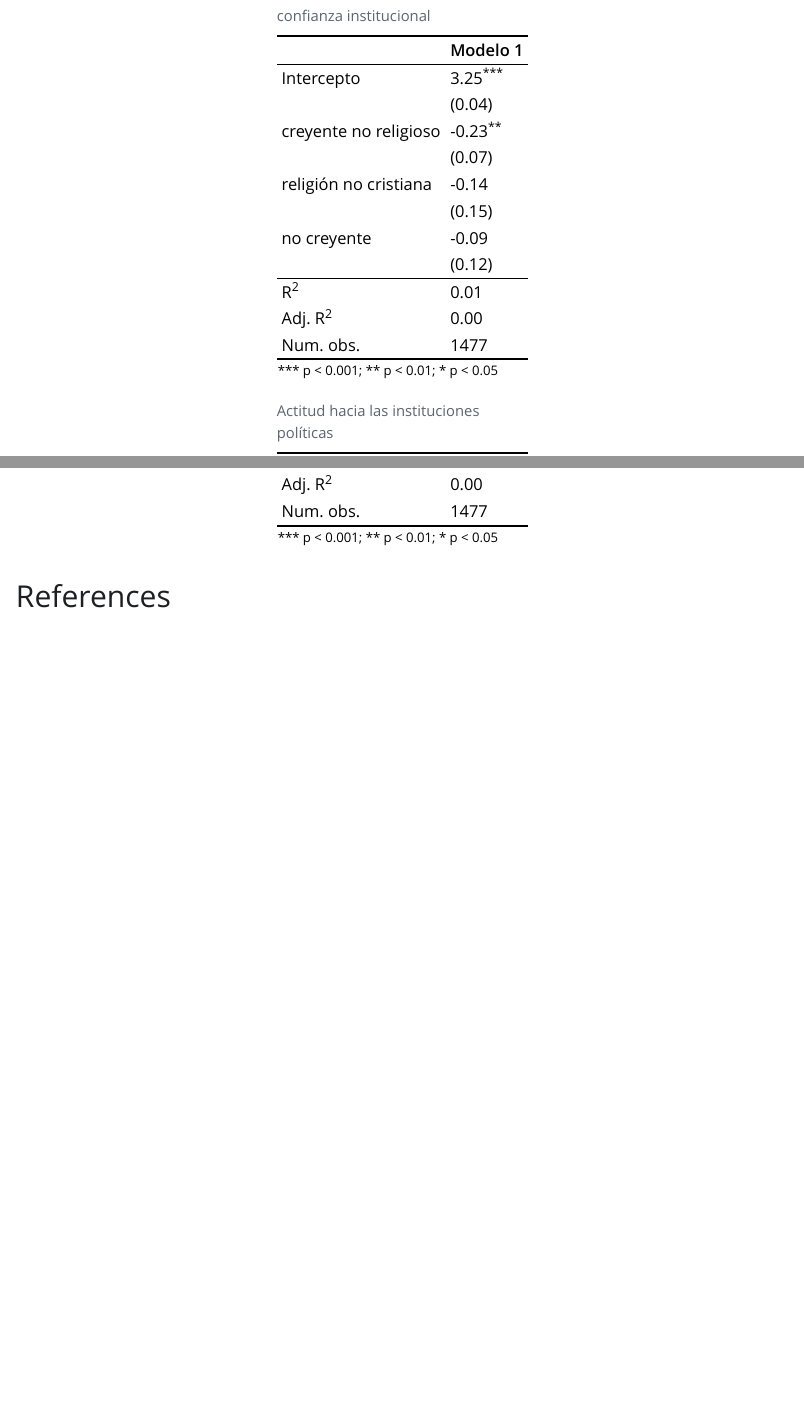
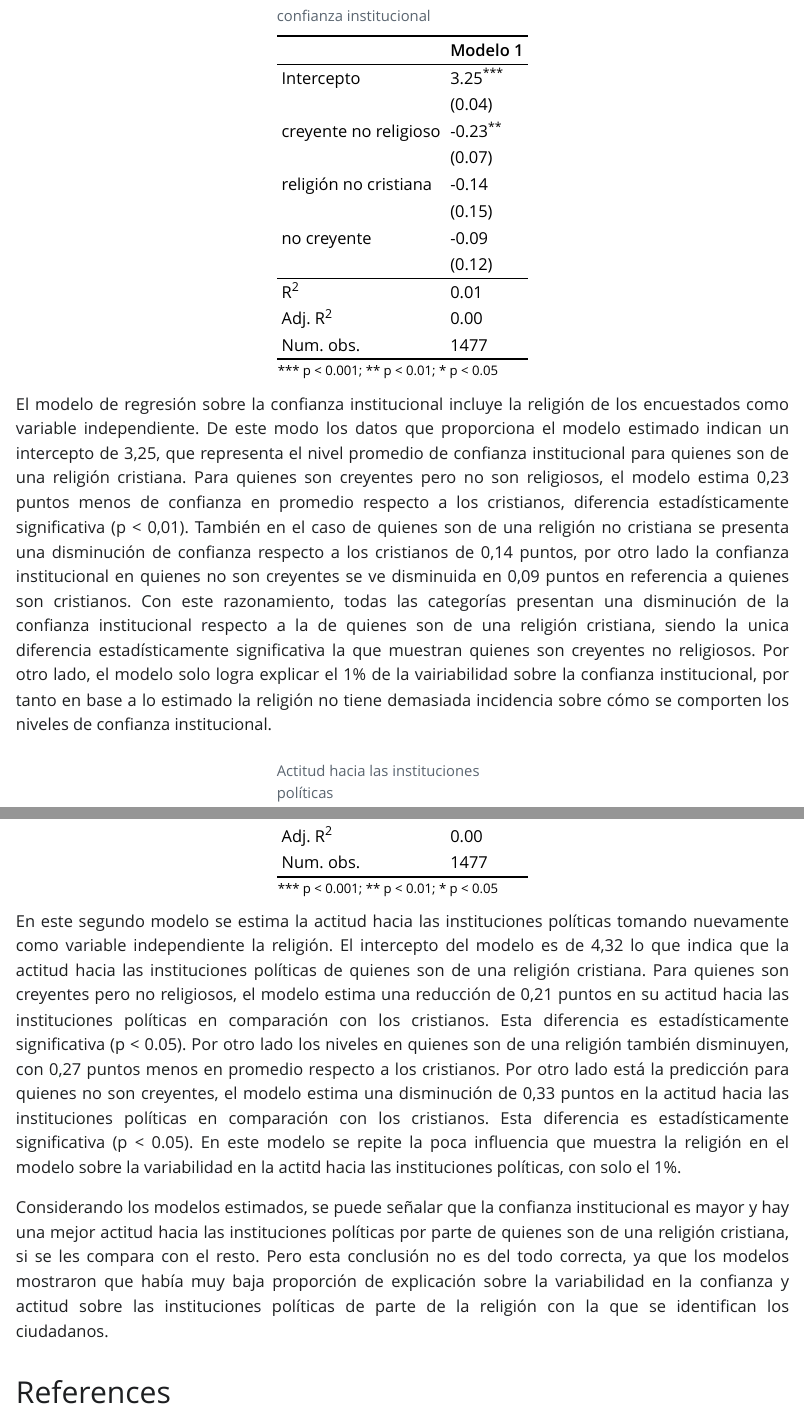
Before and after one commit to valentinaveasc/r-analisis-estadistico, a Quarto document (r-analisis-estadistico.qmd): the page in a window 1100 px wide, from 8960 px down, and a second part further down, joined at a grey line. The pictures show the output file r-analisis-estadistico.html that the author committed with the source, opened offline; Quarto's library style sheets are replaced by a plain one without menus.

Commit message:
trabajo 4

````diff
--- a/r-analisis-estadistico.qmd
+++ b/r-analisis-estadistico.qmd
@@ -370,6 +370,8 @@ knitreg(list(modelo_1),
         caption.above = TRUE)
 ```
 
+El modelo de regresión sobre la confianza institucional incluye la religión de los encuestados como variable independiente. De este modo los datos que proporciona el modelo estimado indican un intercepto de 3,25, que representa el nivel promedio de confianza institucional para quienes son de una religión cristiana. Para quienes son creyentes pero no son religiosos, el modelo estima 0,23 puntos menos de confianza en promedio respecto a los cristianos, diferencia estadísticamente significativa (p \< 0,01). También en el caso de quienes son de una religión no cristiana se presenta una disminución de confianza respecto a los cristianos de 0,14 puntos, por otro lado la confianza institucional en quienes no son creyentes se ve disminuida en 0,09 puntos en referencia a quienes son cristianos. Con este razonamiento, todas las categorías presentan una disminución de la confianza institucional respecto a la de quienes son de una religión cristiana, siendo la unica diferencia estadísticamente significativa la que muestran quienes son creyentes no religiosos. Por otro lado, el modelo solo logra explicar el 1% de la vairiabilidad sobre la confianza institucional, por tanto en base a lo estimado la religión no tiene demasiada incidencia sobre cómo se comporten los niveles de confianza institucional.
+
 ```{r}
 #| warning: false
 #| echo: false
@@ -386,3 +388,7 @@ knitreg(list(modelo_2),
         caption.above = TRUE)
 
 ```
+
+En este segundo modelo se estima la actitud hacia las instituciones políticas tomando nuevamente como variable independiente la religión. El intercepto del modelo es de 4,32 lo que indica que la actitud hacia las instituciones políticas de quienes son de una religión cristiana. Para quienes son creyentes pero no religiosos, el modelo estima una reducción de 0,21 puntos en su actitud hacia las instituciones políticas en comparación con los cristianos. Esta diferencia es estadísticamente significativa (p \< 0.05). Por otro lado los niveles en quienes son de una religión también disminuyen, con 0,27 puntos menos en promedio respecto a los cristianos. Por otro lado está la predicción para quienes no son creyentes, el modelo estima una disminución de 0,33 puntos en la actitud hacia las instituciones políticas en comparación con los cristianos. Esta diferencia es estadísticamente significativa (p \< 0.05). En este modelo se repite la poca influencia que muestra la religión en el modelo sobre la variabilidad en la actitd hacia las instituciones políticas, con solo el 1%.
+
+Considerando los modelos estimados, se puede señalar que la confianza institucional es mayor y hay una mejor actitud hacia las instituciones políticas por parte de quienes son de una religión cristiana, si se les compara con el resto. Pero esta conclusión no es del todo correcta, ya que los modelos mostraron que había muy baja proporción de explicación sobre la variabilidad en la confianza y actitud sobre las instituciones políticas de parte de la religión con la que se identifican los ciudadanos.
````
Also changed, not shown: r-analisis-estadistico.html.
